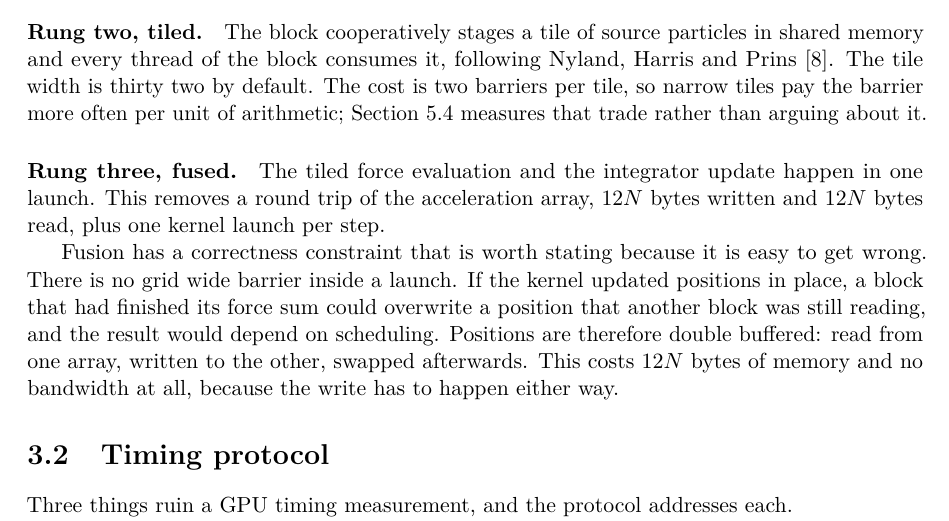
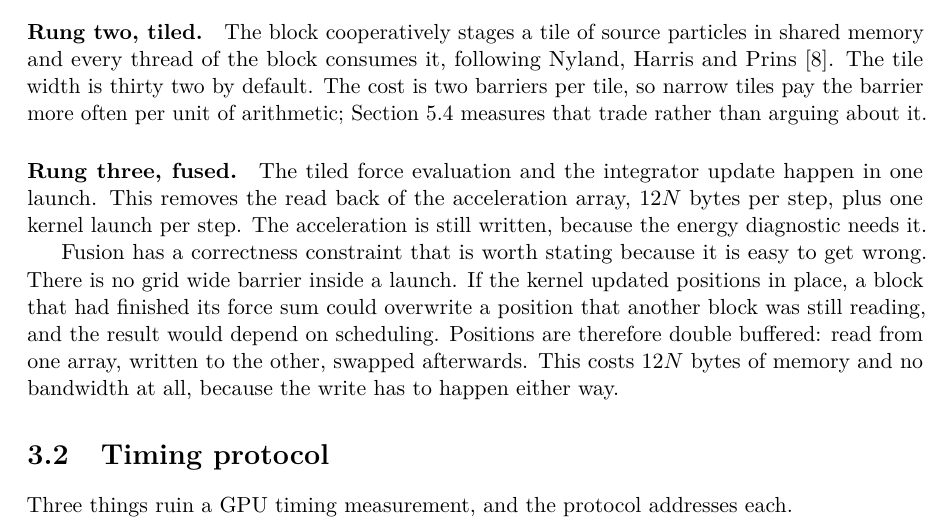
Before and after one commit to Olajide-Badejo/Particle-Physics-Simulation, a LaTeX document (report/main.tex, which reads report/chapters/03_methodology.tex): part of page 10 of 28, cut so that both start at the same text. Compiled offline with pdfLaTeX.

Commit message:
F-4: Say what kernel fusion actually saves
The fused kernel still writes the acceleration array, which the energy diagnostic and the half step offset need; it only skips reading it back, 12N bytes and one launch per step. The README and the results and discussion chapters carry the same claim next to generated numbers and are corrected when those are regenerated.

```diff
--- a/report/chapters/03_methodology.tex
+++ b/report/chapters/03_methodology.tex
@@ -25,9 +25,9 @@ more often per unit of arithmetic; Section~\ref{sec:tilewidth} measures that
 trade rather than arguing about it.
 
 \paragraph{Rung three, fused.} The tiled force evaluation and the integrator
-update happen in one launch. This removes a round trip of the acceleration
-array, $12N$ bytes written and $12N$ bytes read, plus one kernel launch per
-step.
+update happen in one launch. This removes the read back of the acceleration
+array, $12N$ bytes per step, plus one kernel launch per step. The acceleration
+is still written, because the energy diagnostic needs it.
 
 Fusion has a correctness constraint that is worth stating because it is easy to
 get wrong. There is no grid wide barrier inside a launch. If the kernel updated
```
Also changed, not shown: report_debug/sections/02_performance.tex (+2 -2 lines), report/main.pdf, report_debug/debug_report.pdf, 2 other files.
